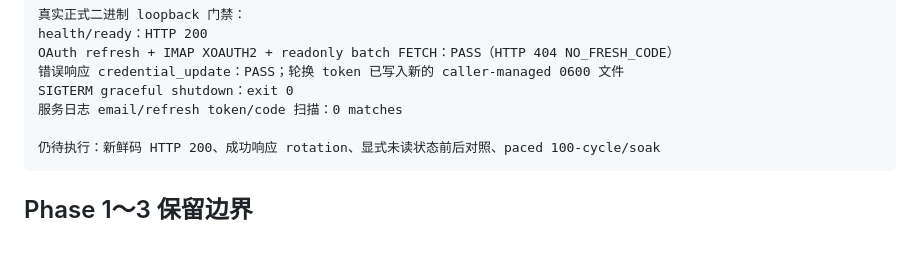
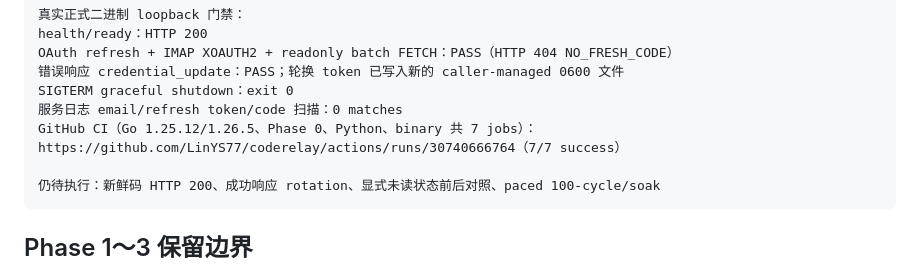
Before and after one commit to LinYS77/coderelay, a Markdown page: docs/Go重写进度.md, the part around the change. GitHub-like rendering; blank space fills up the shorter version.

Commit message:
docs: record Go Phase 3 CI validation

````diff
--- a/docs/Go重写进度.md
+++ b/docs/Go重写进度.md
@@ -197,6 +197,7 @@ OAuth refresh + IMAP XOAUTH2 + readonly batch FETCH：PASS（HTTP 404 NO_FRESH_C
 错误响应 credential_update：PASS；轮换 token 已写入新的 caller-managed 0600 文件
 SIGTERM graceful shutdown：exit 0
 服务日志 email/refresh token/code 扫描：0 matches
+GitHub CI（Go 1.25.12/1.26.5、Phase 0、Python、binary 共 7 jobs）：https://github.com/LinYS77/coderelay/actions/runs/30740666764（7/7 success）
 
 仍待执行：新鲜码 HTTP 200、成功响应 rotation、显式未读状态前后对照、paced 100-cycle/soak
 ```
````
